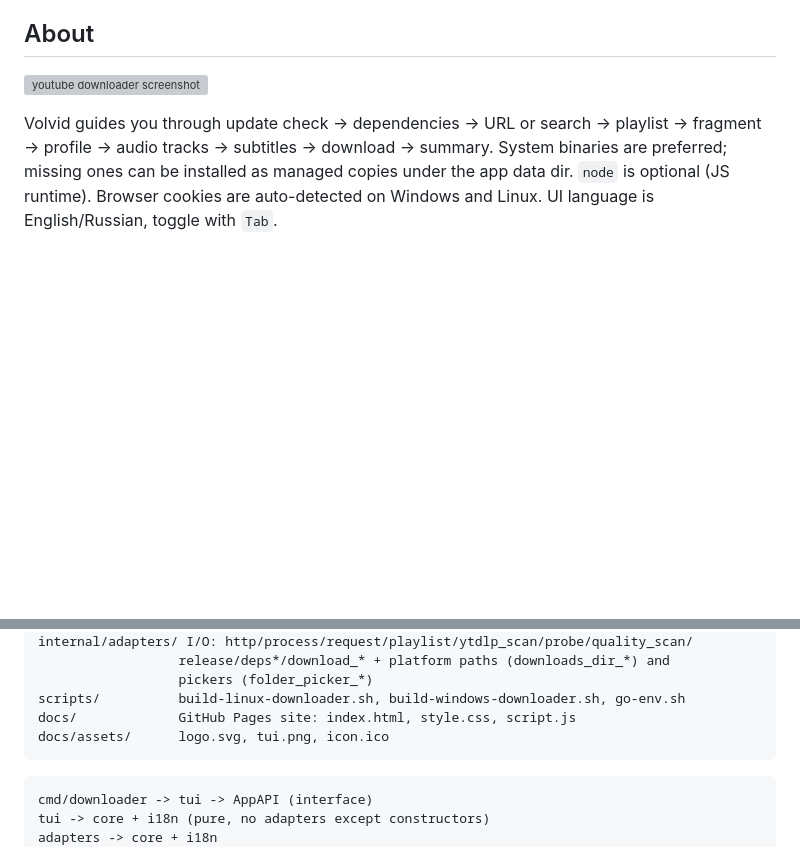
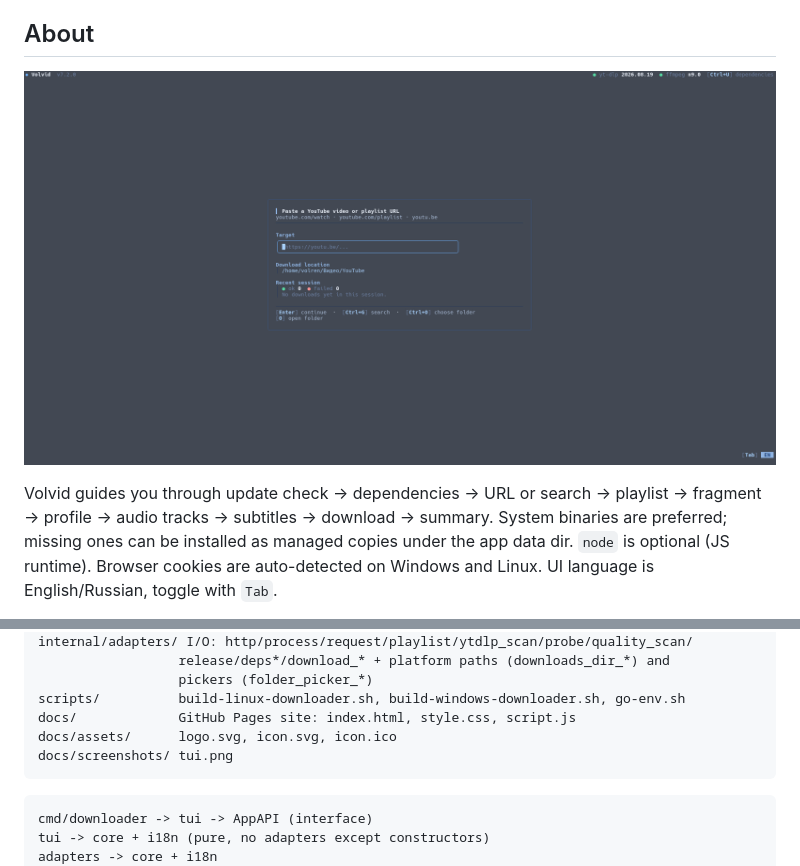
Before and after one commit to VolRencs/Volvid, a Markdown page: README.md, 2 parts joined by grey strips. Drawn GitHub-style; blank space fills up the shorter version; grey boxes are pictures that could not be loaded.

````diff
--- a/README.md
+++ b/README.md
@@ -29,7 +29,7 @@
 
 ## About
 
-![youtube downloader screenshot](docs/assets/tui.png)
+![youtube downloader screenshot](docs/screenshots/tui.png)
 
 Volvid guides you through update check → dependencies → URL or search → playlist → fragment → profile → audio tracks → subtitles → download → summary. System binaries are preferred; missing ones can be installed as managed copies under the app data dir. `node` is optional (JS runtime). Browser cookies are auto-detected on Windows and Linux. UI language is English/Russian, toggle with `Tab`.
 
@@ -127,7 +127,8 @@ internal/adapters/ I/O: http/process/request/playlist/ytdlp_scan/probe/quality_s
                   pickers (folder_picker_*)
 scripts/          build-linux-downloader.sh, build-windows-downloader.sh, go-env.sh
 docs/             GitHub Pages site: index.html, style.css, script.js
-docs/assets/      logo.svg, tui.png, icon.ico
+docs/assets/      logo.svg, icon.svg, icon.ico
+docs/screenshots/ tui.png
 ```
 
 ```text
````
